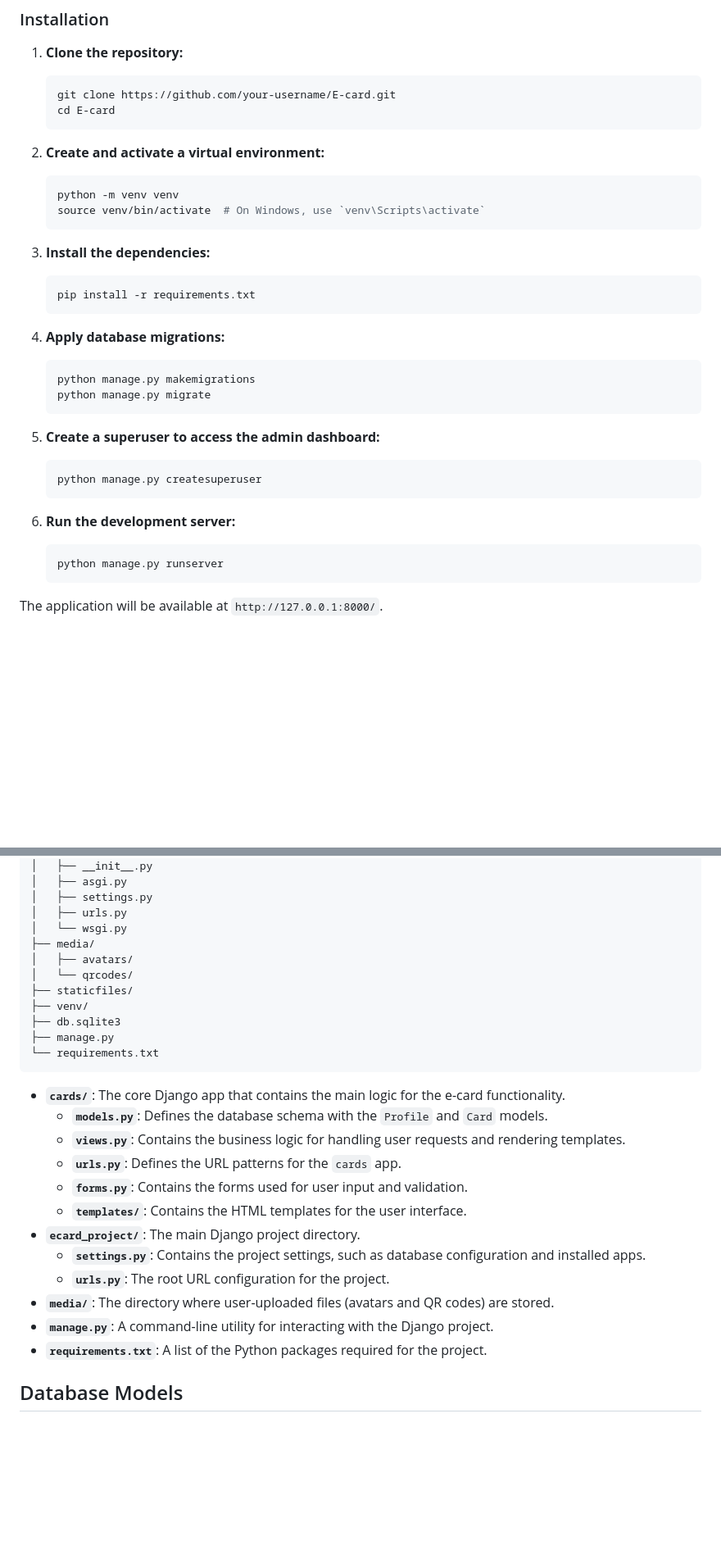
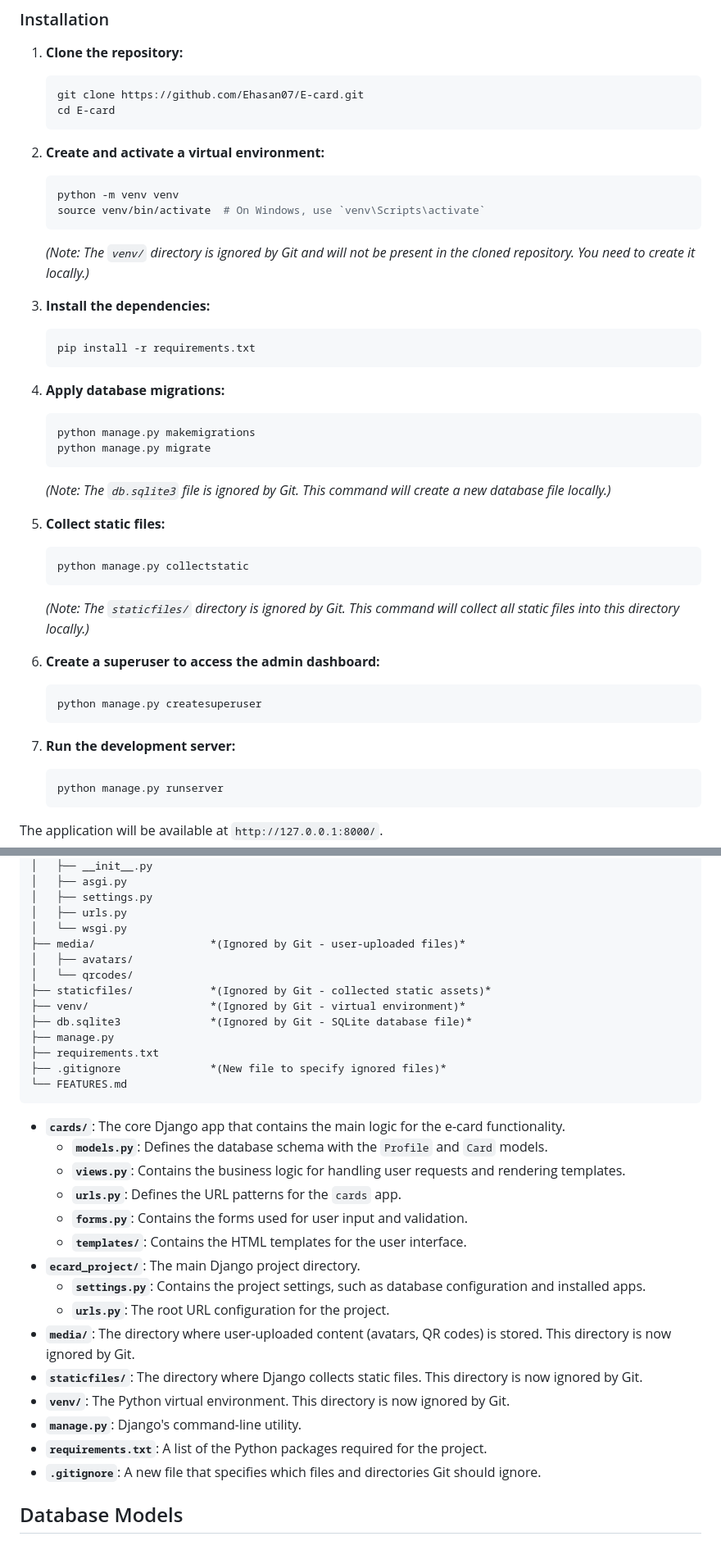
Before and after one commit to Ehasan07/E-card, a Markdown page: README.md, 2 parts joined by grey strips. Shown at 82% size. GitHub-like rendering; blank space fills up the shorter version.

Commit message:
Update README.md with new setup instructions and ignored files info

````diff
--- a/README.md
+++ b/README.md
@@ -58,7 +58,7 @@ Follow these instructions to get a copy of the project up and running on your lo
 
 1.  **Clone the repository:**
     ```bash
-    git clone https://github.com/your-username/E-card.git
+    git clone https://github.com/Ehasan07/E-card.git
     cd E-card
     ```
 
@@ -67,6 +67,7 @@ Follow these instructions to get a copy of the project up and running on your lo
     python -m venv venv
     source venv/bin/activate  # On Windows, use `venv\Scripts\activate`
     ```
+    *(Note: The `venv/` directory is ignored by Git and will not be present in the cloned repository. You need to create it locally.)*
 
 3.  **Install the dependencies:**
     ```bash
@@ -78,13 +79,20 @@ Follow these instructions to get a copy of the project up and running on your lo
     python manage.py makemigrations
     python manage.py migrate
     ```
+    *(Note: The `db.sqlite3` file is ignored by Git. This command will create a new database file locally.)*
 
-5.  **Create a superuser to access the admin dashboard:**
+5.  **Collect static files:**
+    ```bash
+    python manage.py collectstatic
+    ```
+    *(Note: The `staticfiles/` directory is ignored by Git. This command will collect all static files into this directory locally.)*
+
+6.  **Create a superuser to access the admin dashboard:**
     ```bash
     python manage.py createsuperuser
     ```
 
-6.  **Run the development server:**
+7.  **Run the development server:**
     ```bash
     python manage.py runserver
     ```
@@ -130,14 +138,16 @@ E-card/
 │   ├── settings.py
 │   ├── urls.py
 │   └── wsgi.py
-├── media/
+├── media/                  *(Ignored by Git - user-uploaded files)*
 │   ├── avatars/
 │   └── qrcodes/
-├── staticfiles/
-├── venv/
-├── db.sqlite3
+├── staticfiles/            *(Ignored by Git - collected static assets)*
+├── venv/                   *(Ignored by Git - virtual environment)*
+├── db.sqlite3              *(Ignored by Git - SQLite database file)*
 ├── manage.py
-└── requirements.txt
+├── requirements.txt
+├── .gitignore              *(New file to specify ignored files)*
+└── FEATURES.md
 ```
 
 *   **`cards/`**: The core Django app that contains the main logic for the e-card functionality.
@@ -149,9 +159,12 @@ E-card/
 *   **`ecard_project/`**: The main Django project directory.
     *   **`settings.py`**: Contains the project settings, such as database configuration and installed apps.
     *   **`urls.py`**: The root URL configuration for the project.
-*   **`media/`**: The directory where user-uploaded files (avatars and QR codes) are stored.
-*   **`manage.py`**: A command-line utility for interacting with the Django project.
+*   **`media/`**: The directory where user-uploaded content (avatars, QR codes) is stored. This directory is now ignored by Git.
+*   **`staticfiles/`**: The directory where Django collects static files. This directory is now ignored by Git.
+*   **`venv/`**: The Python virtual environment. This directory is now ignored by Git.
+*   **`manage.py`**: Django's command-line utility.
 *   **`requirements.txt`**: A list of the Python packages required for the project.
+*   **`.gitignore`**: A new file that specifies which files and directories Git should ignore.
 
 ## Database Models
 
````
Also changed, not shown: other parts of README.md (+2 -2 lines).
